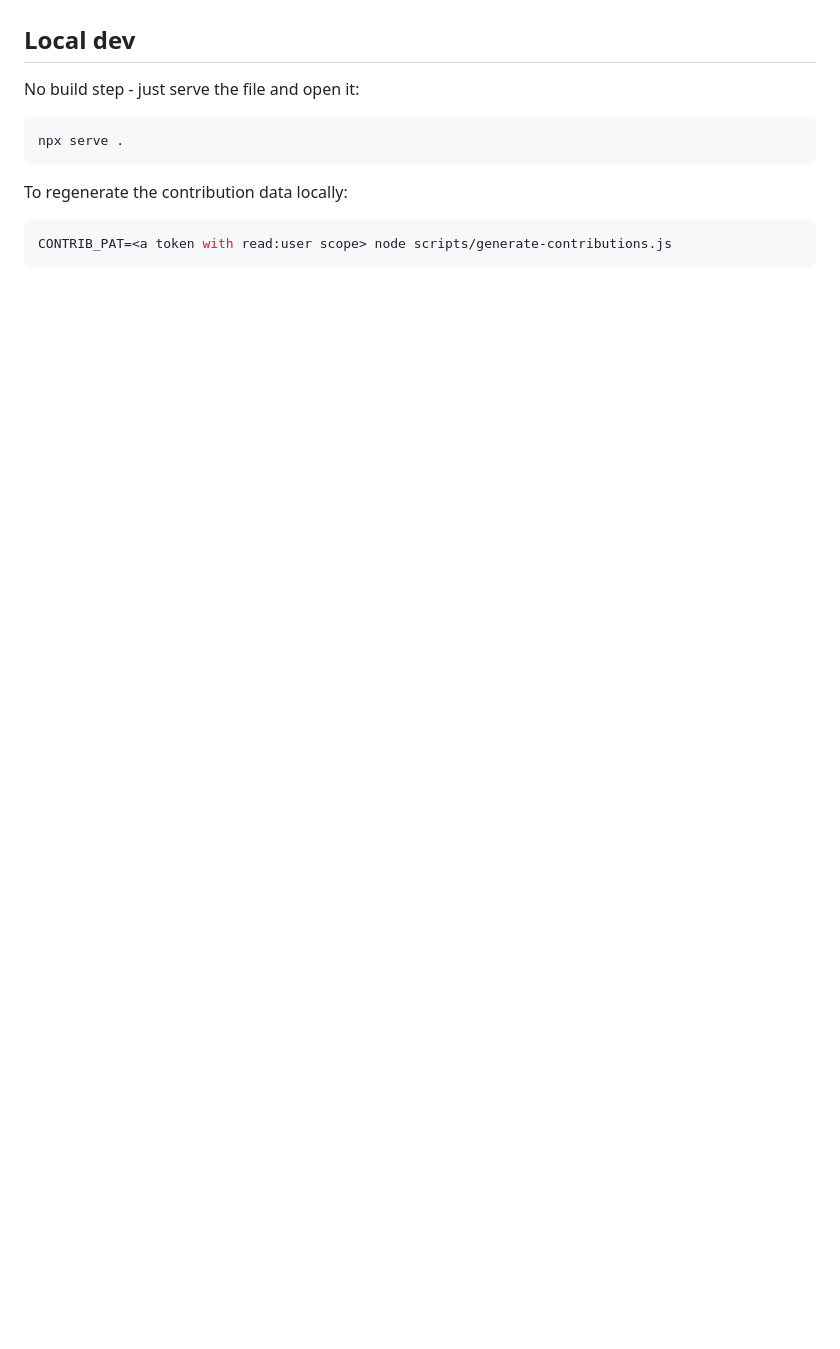
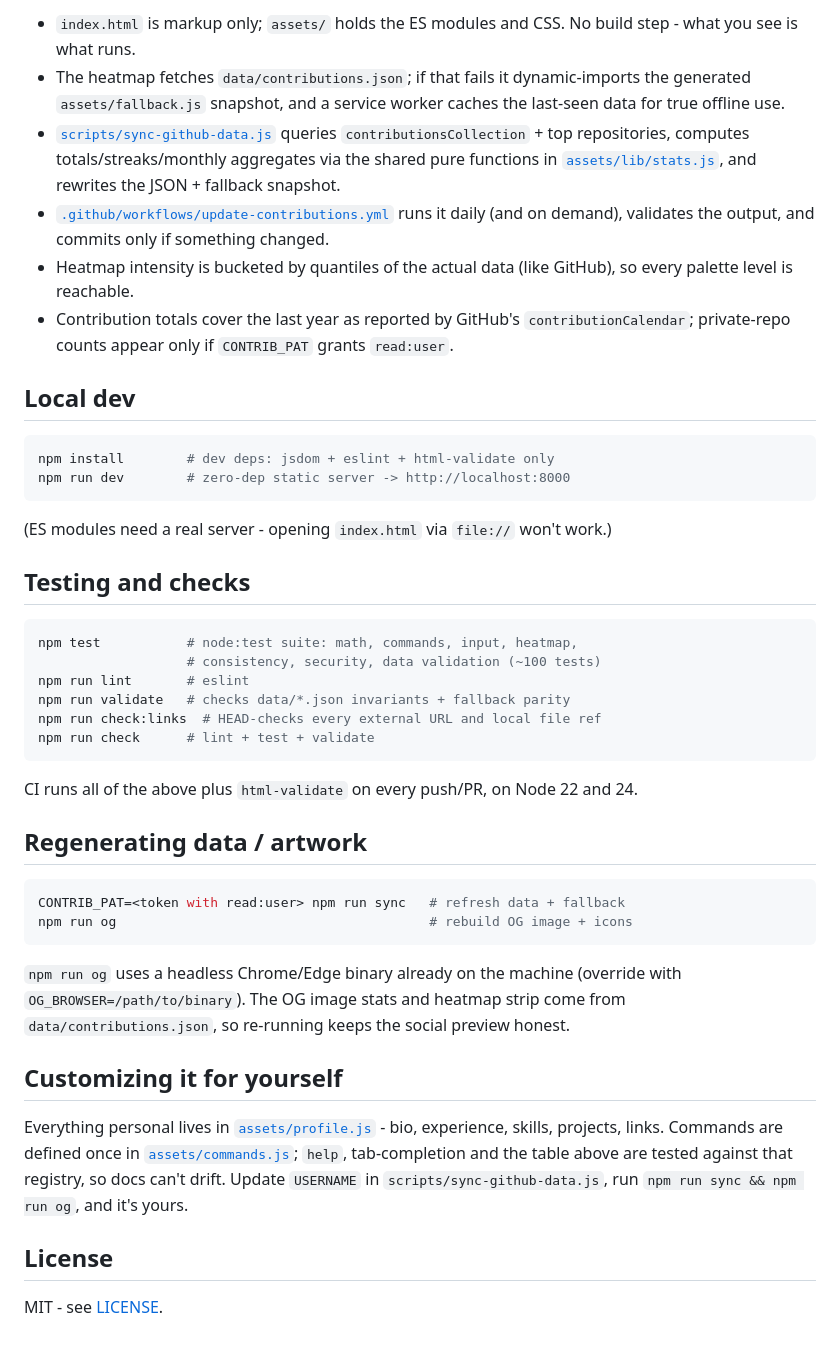
Before and after one commit to nikhilpravinpise/nikhilpravinpise.github.io, a Markdown page: README.md, the part around one of its changes. GitHub-like rendering; blank space fills up the shorter version.

````diff
--- a/README.md
+++ b/README.md
@@ -33,14 +57,45 @@ clear           clear the terminal (hotkey: Ctrl+L)
+- `index.html` is markup only; `assets/` holds the ES modules and CSS. No build step - what you see is what runs.
+- The heatmap fetches `data/contributions.json`; if that fails it dynamic-imports the generated `assets/fallback.js` snapshot, and a service worker caches the last-seen data for true offline use.
+- [`scripts/sync-github-data.js`](scripts/sync-github-data.js) queries `contributionsCollection` + top repositories, computes totals/streaks/monthly aggregates via the shared pure functions in [`assets/lib/stats.js`](assets/lib/stats.js), and rewrites the JSON + fallback snapshot.
+- [`.github/workflows/update-contributions.yml`](.github/workflows/update-contributions.yml) runs it daily (and on demand), validates the output, and commits only if something changed.
+- Heatmap intensity is bucketed by quantiles of the actual data (like GitHub), so every palette level is reachable.
+- Contribution totals cover the last year as reported by GitHub's `contributionCalendar`; private-repo counts appear only if `CONTRIB_PAT` grants `read:user`.
 
 ## Local dev
 
-No build step - just serve the file and open it:
+```sh
+npm install        # dev deps: jsdom + eslint + html-validate only
+npm run dev        # zero-dep static server -> http://localhost:8000
+```
+
+(ES modules need a real server - opening `index.html` via `file://` won't work.)
+
+## Testing and checks
 
 ```sh
-npx serve .
+npm test           # node:test suite: math, commands, input, heatmap,
+                   # consistency, security, data validation (~100 tests)
+npm run lint       # eslint
+npm run validate   # checks data/*.json invariants + fallback parity
+npm run check:links  # HEAD-checks every external URL and local file ref
+npm run check      # lint + test + validate
 ```
 
-To regenerate the contribution data locally:
+CI runs all of the above plus `html-validate` on every push/PR, on Node 22 and 24.
+
+## Regenerating data / artwork
 
 ```sh
-CONTRIB_PAT=<a token with read:user scope> node scripts/generate-contributions.js
+CONTRIB_PAT=<token with read:user> npm run sync   # refresh data + fallback
+npm run og                                        # rebuild OG image + icons
 ```
+
+`npm run og` uses a headless Chrome/Edge binary already on the machine (override with `OG_BROWSER=/path/to/binary`). The OG image stats and heatmap strip come from `data/contributions.json`, so re-running keeps the social preview honest.
+
+## Customizing it for yourself
+
+Everything personal lives in [`assets/profile.js`](assets/profile.js) - bio, experience, skills, projects, links. Commands are defined once in [`assets/commands.js`](assets/commands.js); `help`, tab-completion and the table above are tested against that registry, so docs can't drift. Update `USERNAME` in `scripts/sync-github-data.js`, run `npm run sync && npm run og`, and it's yours.
+
+## License
+
+MIT - see [LICENSE](LICENSE).
````
Also changed, not shown: other parts of README.md (+47 -23 lines), AGENTS.md (added, +31 -0 lines), docs/screenshot.png (added).
